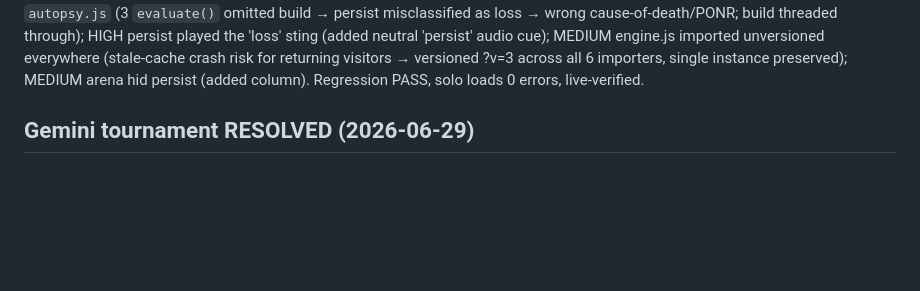
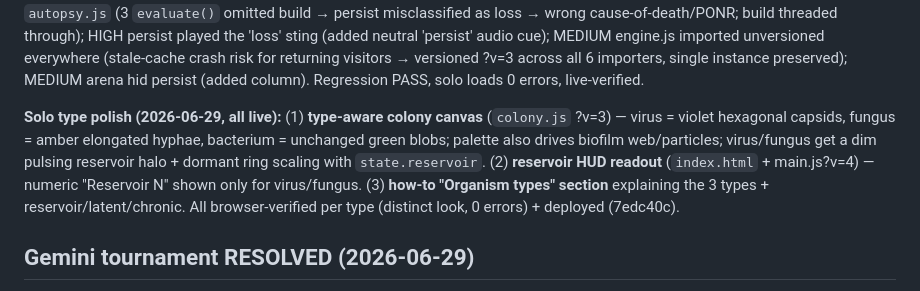
Before and after one commit to TemurTurayev/strain, a Markdown page: docs/STATE.md, the part around the change. Rendered like a GitHub page; blank space fills up the shorter version.

Commit message:
docs: solo type viz/HUD/how-to polish handoff

```diff
--- a/docs/STATE.md
+++ b/docs/STATE.md
@@ -35,6 +35,14 @@ persist played the 'loss' sting (added neutral 'persist' audio cue); MEDIUM engi
 unversioned everywhere (stale-cache crash risk for returning visitors → versioned ?v=3 across
 all 6 importers, single instance preserved); MEDIUM arena hid persist (added column). Regression
 PASS, solo loads 0 errors, live-verified.
+
+**Solo type polish (2026-06-29, all live):** (1) **type-aware colony canvas** (`colony.js`
+?v=3) — virus = violet hexagonal capsids, fungus = amber elongated hyphae, bacterium =
+unchanged green blobs; palette also drives biofilm web/particles; virus/fungus get a dim
+pulsing reservoir halo + dormant ring scaling with `state.reservoir`. (2) **reservoir HUD
+readout** (`index.html` + main.js?v=4) — numeric "Reservoir N" shown only for virus/fungus.
+(3) **how-to "Organism types" section** explaining the 3 types + reservoir/latent/chronic.
+All browser-verified per type (distinct look, 0 errors) + deployed (7edc40c).
 
 ## Gemini tournament RESOLVED (2026-06-29)
 Final leaderboard (9 LLM games): codex 67%, **gemini 33%** (was 0% — the synonym parse fix
```
